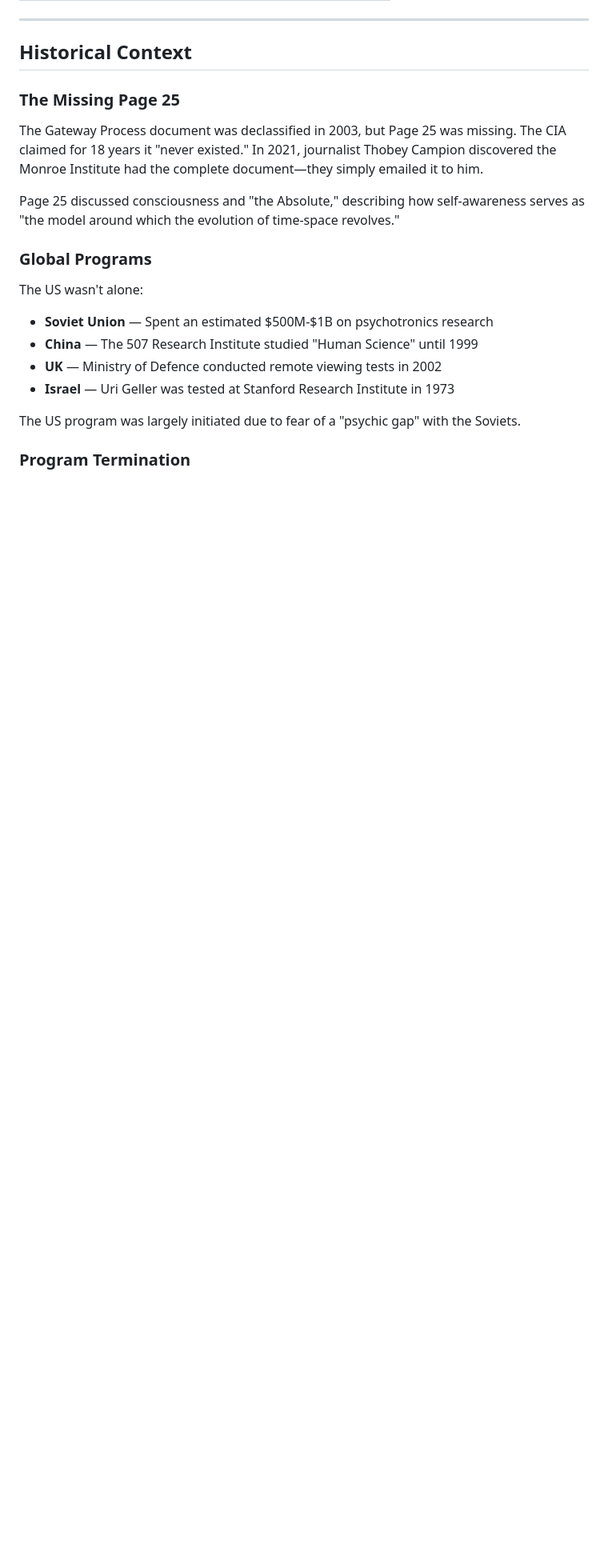
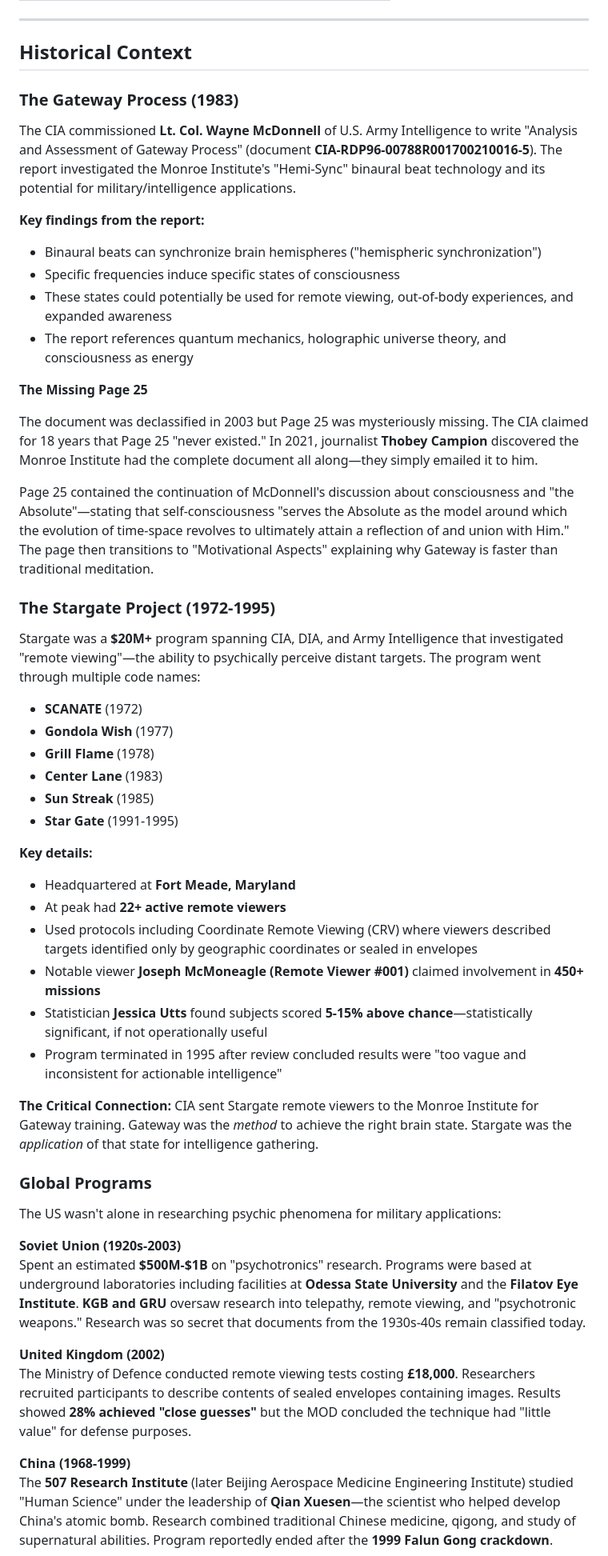
Before and after one commit to Ghost081280/gateway-trainer, a Markdown page: README.md, the part around one of its changes. Shown at 80% size. Drawn GitHub-style; blank space fills up the shorter version.

```diff
--- a/README.md
+++ b/README.md
@@ -104,22 +104,53 @@ Gateway Trainer uses the Monroe Institute's Focus level system:
 
 ## Historical Context
 
-### The Missing Page 25
+### The Gateway Process (1983)
 
-The Gateway Process document was declassified in 2003, but Page 25 was missing. The CIA claimed for 18 years it "never existed." In 2021, journalist Thobey Campion discovered the Monroe Institute had the complete document—they simply emailed it to him.
+The CIA commissioned **Lt. Col. Wayne McDonnell** of U.S. Army Intelligence to write "Analysis and Assessment of Gateway Process" (document **CIA-RDP96-00788R001700210016-5**). The report investigated the Monroe Institute's "Hemi-Sync" binaural beat technology and its potential for military/intelligence applications.
 
-Page 25 discussed consciousness and "the Absolute," describing how self-awareness serves as "the model around which the evolution of time-space revolves."
+**Key findings from the report:**
+- Binaural beats can synchronize brain hemispheres ("hemispheric synchronization")
+- Specific frequencies induce specific states of consciousness
+- These states could potentially be used for remote viewing, out-of-body experiences, and expanded awareness
+- The report references quantum mechanics, holographic universe theory, and consciousness as energy
+
+**The Missing Page 25**
+
+The document was declassified in 2003 but Page 25 was mysteriously missing. The CIA claimed for 18 years that Page 25 "never existed." In 2021, journalist **Thobey Campion** discovered the Monroe Institute had the complete document all along—they simply emailed it to him.
+
+Page 25 contained the continuation of McDonnell's discussion about consciousness and "the Absolute"—stating that self-consciousness "serves the Absolute as the model around which the evolution of time-space revolves to ultimately attain a reflection of and union with Him." The page then transitions to "Motivational Aspects" explaining why Gateway is faster than traditional meditation.
+
+### The Stargate Project (1972-1995)
+
+Stargate was a **$20M+** program spanning CIA, DIA, and Army Intelligence that investigated "remote viewing"—the ability to psychically perceive distant targets. The program went through multiple code names:
+
+- **SCANATE** (1972)
+- **Gondola Wish** (1977)
+- **Grill Flame** (1978)
+- **Center Lane** (1983)
+- **Sun Streak** (1985)
+- **Star Gate** (1991-1995)
+
+**Key details:**
+- Headquartered at **Fort Meade, Maryland**
+- At peak had **22+ active remote viewers**
+- Used protocols including Coordinate Remote Viewing (CRV) where viewers described targets identified only by geographic coordinates or sealed in envelopes
+- Notable viewer **Joseph McMoneagle (Remote Viewer #001)** claimed involvement in **450+ missions**
+- Statistician **Jessica Utts** found subjects scored **5-15% above chance**—statistically significant, if not operationally useful
+- Program terminated in 1995 after review concluded results were "too vague and inconsistent for actionable intelligence"
+
+**The Critical Connection:** CIA sent Stargate remote viewers to the Monroe Institute for Gateway training. Gateway was the *method* to achieve the right brain state. Stargate was the *application* of that state for intelligence gathering.
 
 ### Global Programs
 
-The US wasn't alone:
+The US wasn't alone in researching psychic phenomena for military applications:
 
-- **Soviet Union** — Spent an estimated $500M-$1B on psychotronics research
-- **China** — The 507 Research Institute studied "Human Science" until 1999
-- **UK** — Ministry of Defence conducted remote viewing tests in 2002
-- **Israel** — Uri Geller was tested at Stanford Research Institute in 1973
+**Soviet Union (1920s-2003)**
+Spent an estimated **$500M-$1B** on "psychotronics" research. Programs were based at underground laboratories including facilities at **Odessa State University** and the **Filatov Eye Institute**. **KGB and GRU** oversaw research into telepathy, remote viewing, and "psychotronic weapons." Research was so secret that documents from the 1930s-40s remain classified today.
 
-The US program was largely initiated due to fear of a "psychic gap" with the Soviets.
+**United Kingdom (2002)**
+The Ministry of Defence conducted remote viewing tests costing **£18,000**. Researchers recruited participants to describe contents of sealed envelopes containing images. Results showed **28% achieved "close guesses"** but the MOD concluded the technique had "little value" for defense purposes.
 
-### Program Termination
+**China (1968-1999)**
+The **507 Research Institute** (later Beijing Aerospace Medicine Engineering Institute) studied "Human Science" under the leadership of **Qian Xuesen**—the scientist who helped develop China's atomic bomb. Research combined traditional Chinese medicine, qigong, and study of supernatural abilities. Program reportedly ended after the **1999 Falun Gong crackdown**.
 
```
Also changed, not shown: other parts of README.md (+26 -3 lines).
